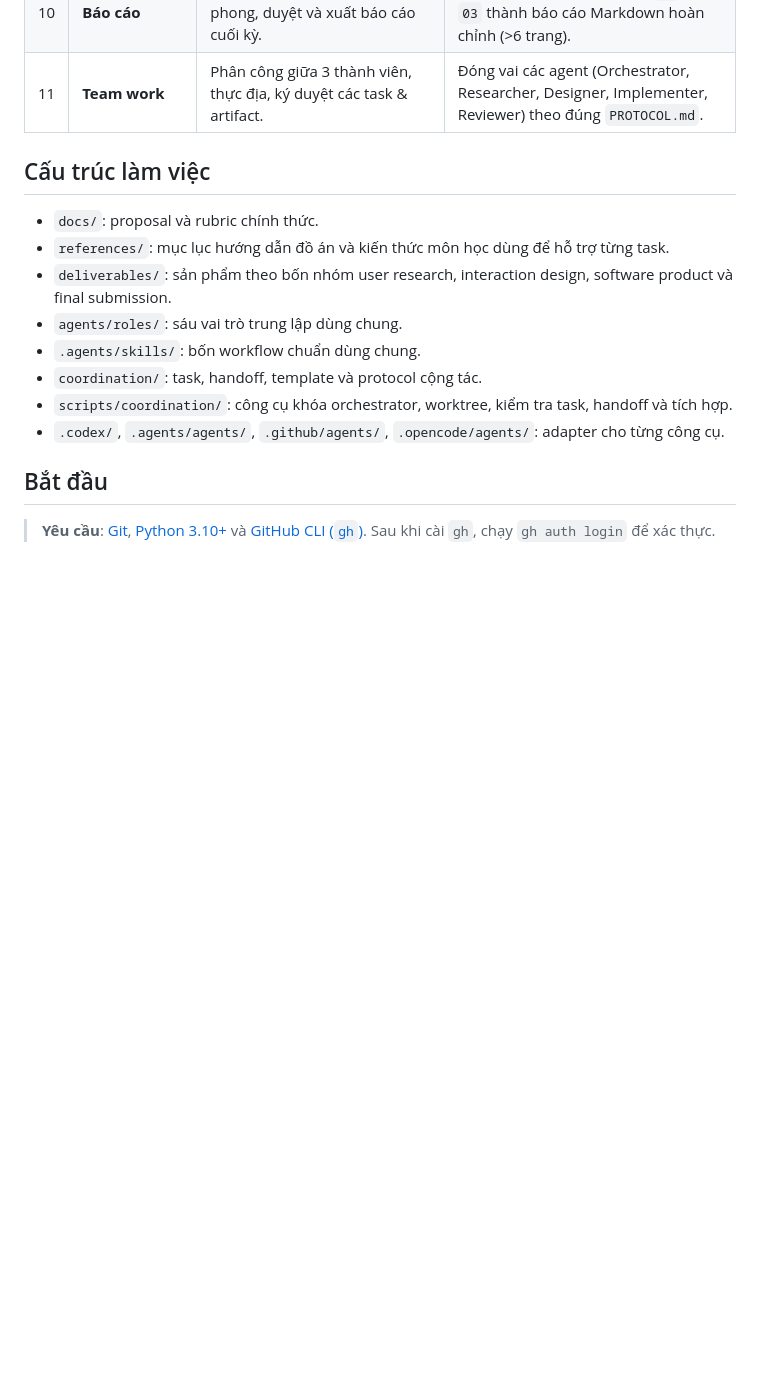
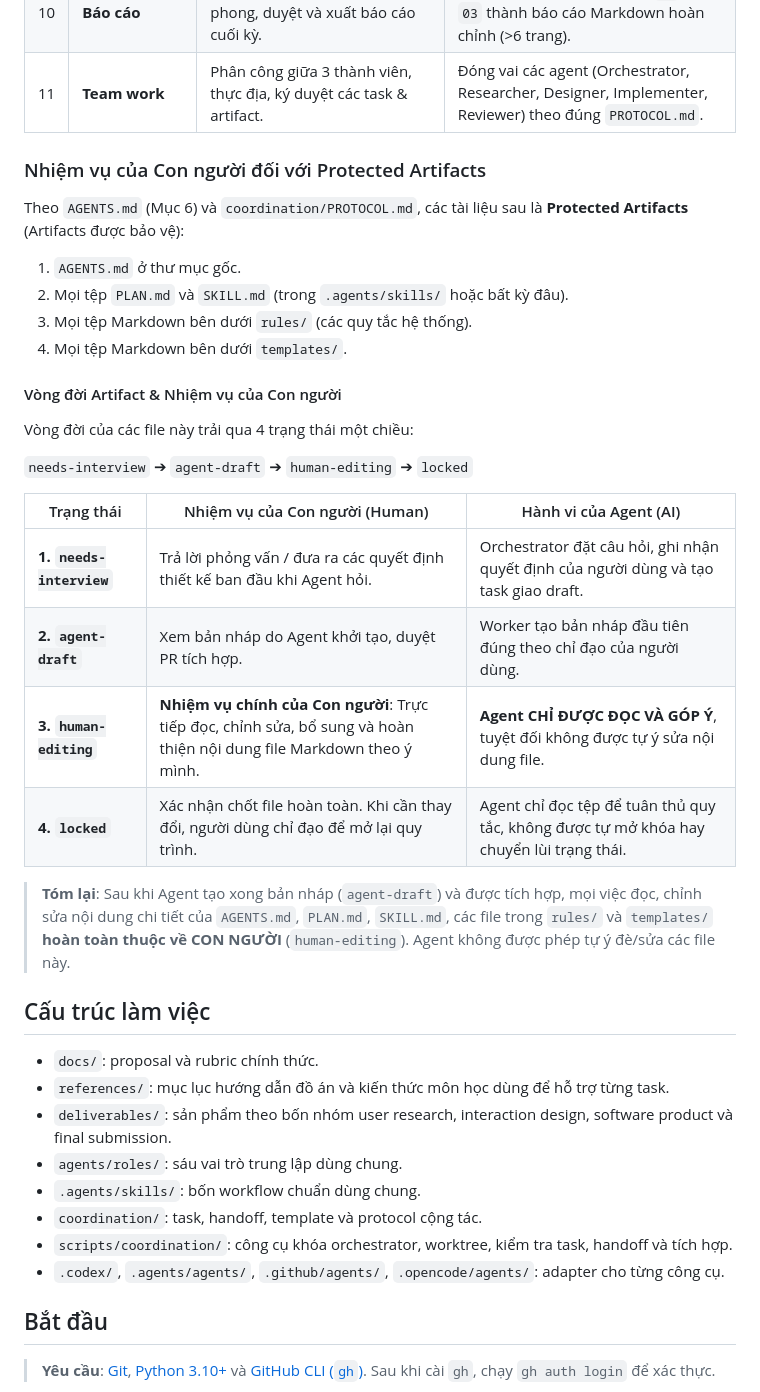
Before and after one commit to tinnguyen0706/hci-petcare, a Markdown page: README.md, the part around the change. GitHub-like rendering; blank space fills up the shorter version.

Commit message:
docs: detail human responsibilities for protected artifacts in README

```diff
--- a/README.md
+++ b/README.md
@@ -25,6 +25,29 @@ Hệ thống tuân thủ mô hình cộng tác **Human-in-the-Loop**. Agent đó
 | 9 | **Trình bày** | Thực hiện thuyết trình trước lớp, trả lời các câu hỏi phản biện của GV. | Soạn dàn ý slide, chuẩn bị câu hỏi Q&A dự kiến và tài liệu hỗ trợ. |
 | 10 | **Báo cáo** | Đọc soát, hoàn thiện văn phong, duyệt và xuất báo cáo cuối kỳ. | Tổng hợp toàn bộ tài liệu từ `01` đến `03` thành báo cáo Markdown hoàn chỉnh (>6 trang). |
 | 11 | **Team work** | Phân công giữa 3 thành viên, thực địa, ký duyệt các task & artifact. | Đóng vai các agent (Orchestrator, Researcher, Designer, Implementer, Reviewer) theo đúng `PROTOCOL.md`. |
+
+### Nhiệm vụ của Con người đối với Protected Artifacts
+
+Theo `AGENTS.md` (Mục 6) và `coordination/PROTOCOL.md`, các tài liệu sau là **Protected Artifacts** (Artifacts được bảo vệ):
+1. `AGENTS.md` ở thư mục gốc.
+2. Mọi tệp `PLAN.md` và `SKILL.md` (trong `.agents/skills/` hoặc bất kỳ đâu).
+3. Mọi tệp Markdown bên dưới `rules/` (các quy tắc hệ thống).
+4. Mọi tệp Markdown bên dưới `templates/`.
+
+#### Vòng đời Artifact & Nhiệm vụ của Con người
+
+Vòng đời của các file này trải qua 4 trạng thái một chiều:
+
+`needs-interview` ➔ `agent-draft` ➔ `human-editing` ➔ `locked`
+
+| Trạng thái | Nhiệm vụ của Con người (Human) | Hành vi của Agent (AI) |
+|---|---|---|
+| **1. `needs-interview`** | Trả lời phỏng vấn / đưa ra các quyết định thiết kế ban đầu khi Agent hỏi. | Orchestrator đặt câu hỏi, ghi nhận quyết định của người dùng và tạo task giao draft. |
+| **2. `agent-draft`** | Xem bản nháp do Agent khởi tạo, duyệt PR tích hợp. | Worker tạo bản nháp đầu tiên đúng theo chỉ đạo của người dùng. |
+| **3. `human-editing`** | **Nhiệm vụ chính của Con người**: Trực tiếp đọc, chỉnh sửa, bổ sung và hoàn thiện nội dung file Markdown theo ý mình. | **Agent CHỈ ĐƯỢC ĐỌC VÀ GÓP Ý**, tuyệt đối không được tự ý sửa nội dung file. |
+| **4. `locked`** | Xác nhận chốt file hoàn toàn. Khi cần thay đổi, người dùng chỉ đạo để mở lại quy trình. | Agent chỉ đọc tệp để tuân thủ quy tắc, không được tự mở khóa hay chuyển lùi trạng thái. |
+
+> **Tóm lại**: Sau khi Agent tạo xong bản nháp (`agent-draft`) và được tích hợp, mọi việc đọc, chỉnh sửa nội dung chi tiết của `AGENTS.md`, `PLAN.md`, `SKILL.md`, các file trong `rules/` và `templates/` **hoàn toàn thuộc về CON NGƯỜI** (`human-editing`). Agent không được phép tự ý đè/sửa các file này.
 
 ## Cấu trúc làm việc
 
```
